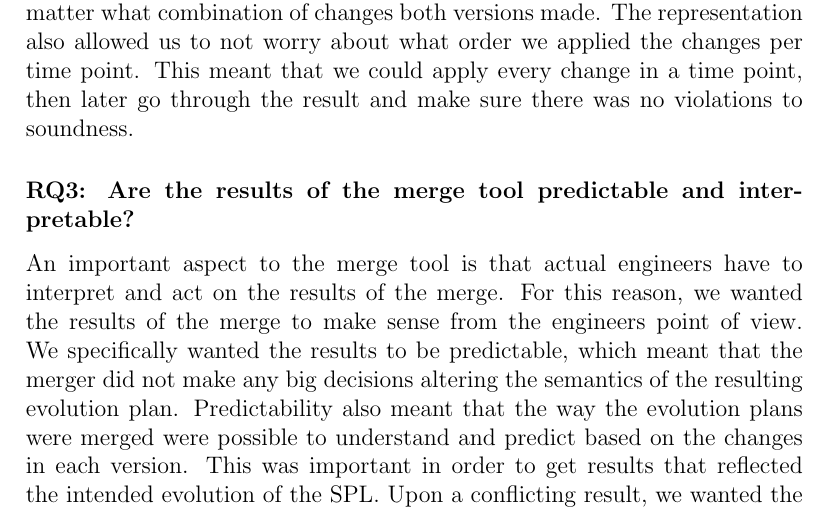
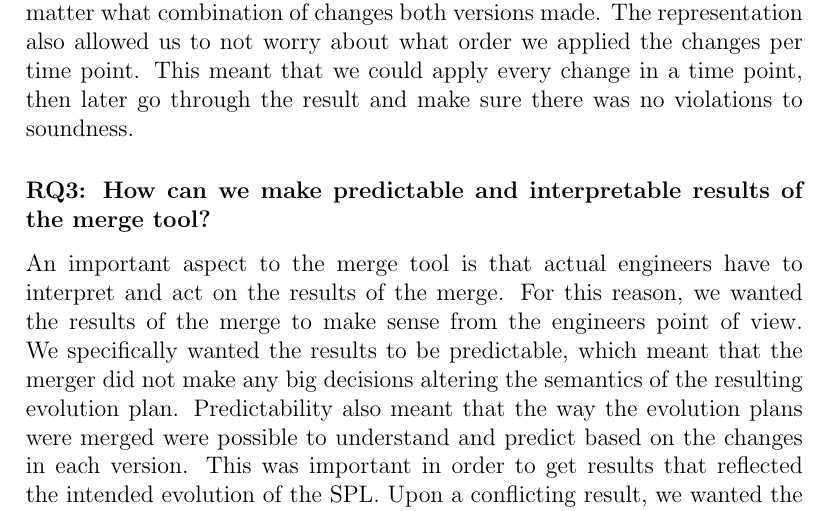
Before and after one commit to eirikhalvard/master-thesis, a LaTeX thesis (thesis/src/thesis.tex): part of page 114 of 121, cut so that both start at the same text. Compiled offline with pdfLaTeX; a LaTeX package or settings file that is missing is left out.

Commit message:
rq3 rephrase

```diff
--- a/thesis/src/thesis.tex
+++ b/thesis/src/thesis.tex
@@ -2853,7 +2853,7 @@ When we designed the merge algorithm for evolution plans, we opted for a three-w
 
 As evolution planning is a delicate matter, requiring attention to detail, we wanted the tool to guarantee a result that upholds the soundness requirements of evolution plans. We managed to guarantee soundness in a couple of ways. Firstly, we assumed that the evolution plans inputed for merging were sound. The existing tools had already methods for ensuring soundness for a single plan, and there is no point in merging multiple plans if the individual plans were unsound to begin with. This meant that we could leverage the soundness of the individual plans in the merger. Secondly, we created representations for evolution plans that allowed us to guarantee certain aspects of the merging. For instance, we could know that a certain feature were only either modified, added or removed once per time point, which we could not guarantee if we used other representations. Upon a successful merge, the representation allowed us guarantee soundness no matter what combination of changes both versions made. The representation also allowed us to not worry about what order we applied the changes per time point. This meant that we could apply every change in a time point, then later go through the result and make sure there was no violations to soundness.
 
-\subsubsection{RQ3: Are the results of the merge tool predictable and interpretable?}
+\subsubsection{RQ3: How can we make predictable and interpretable results of the merge tool?}
 
 An important aspect to the merge tool is that actual engineers have to interpret and act on the results of the merge. For this reason, we wanted the results of the merge to make sense from the engineers point of view. We specifically wanted the results to be predictable, which meant that the merger did not make any big decisions altering the semantics of the resulting evolution plan. Predictability also meant that the way the evolution plans were merged were possible to understand and predict based on the changes in each version. This was important in order to get results that reflected the intended evolution of the SPL. Upon a conflicting result, we wanted the reported reason for conflict to be possible to interpret such that changes to the evolution plan could be made accordingly. For this reason, we opted for an merging strategy that merged one time point at a time incrementally. We felt that this approach also reflected how the engineer might have done the task if a manual approach was necessary. Upon failure, the tool provided information detailing exactly why a certain change was not possible to include. This allowed the engineer to manually inspect the evolution plans to make alterations.
 
```
Also changed, not shown: thesis/src/thesis.pdf, thesis/src/thesis.tex (2 more changed lines).
